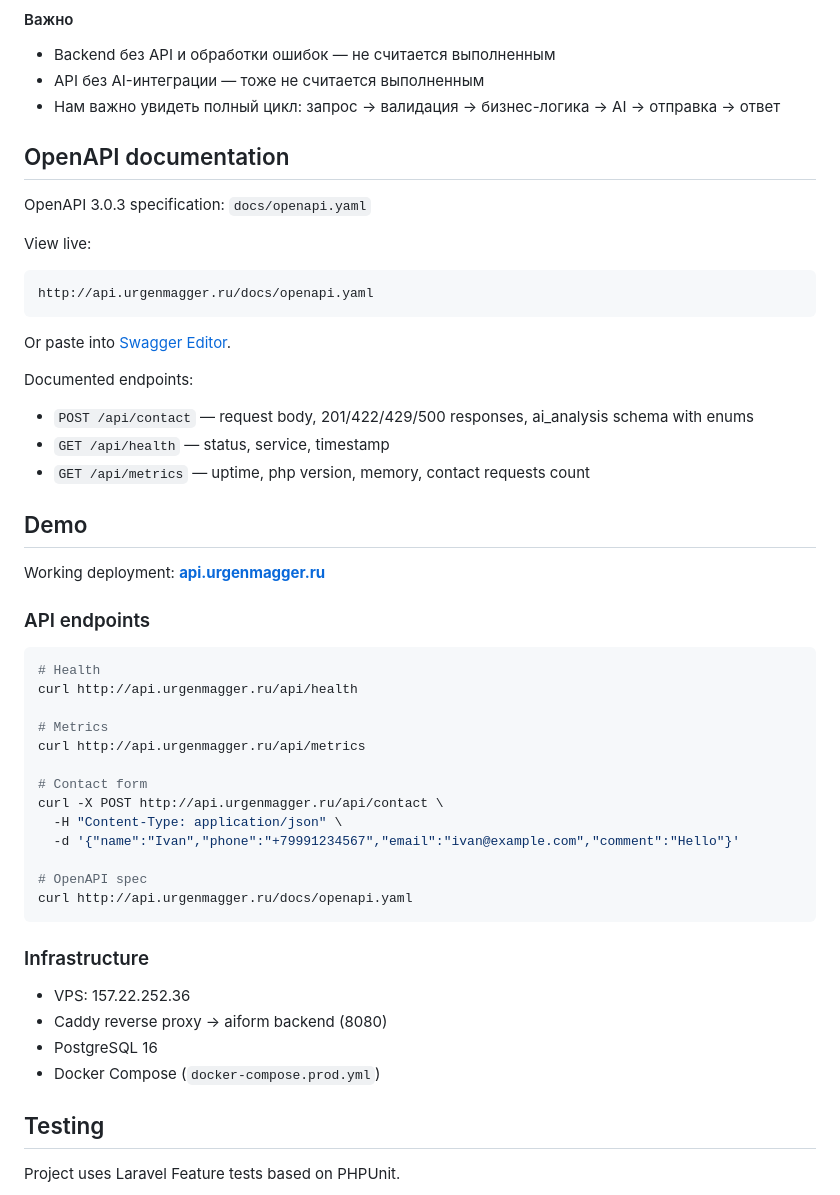
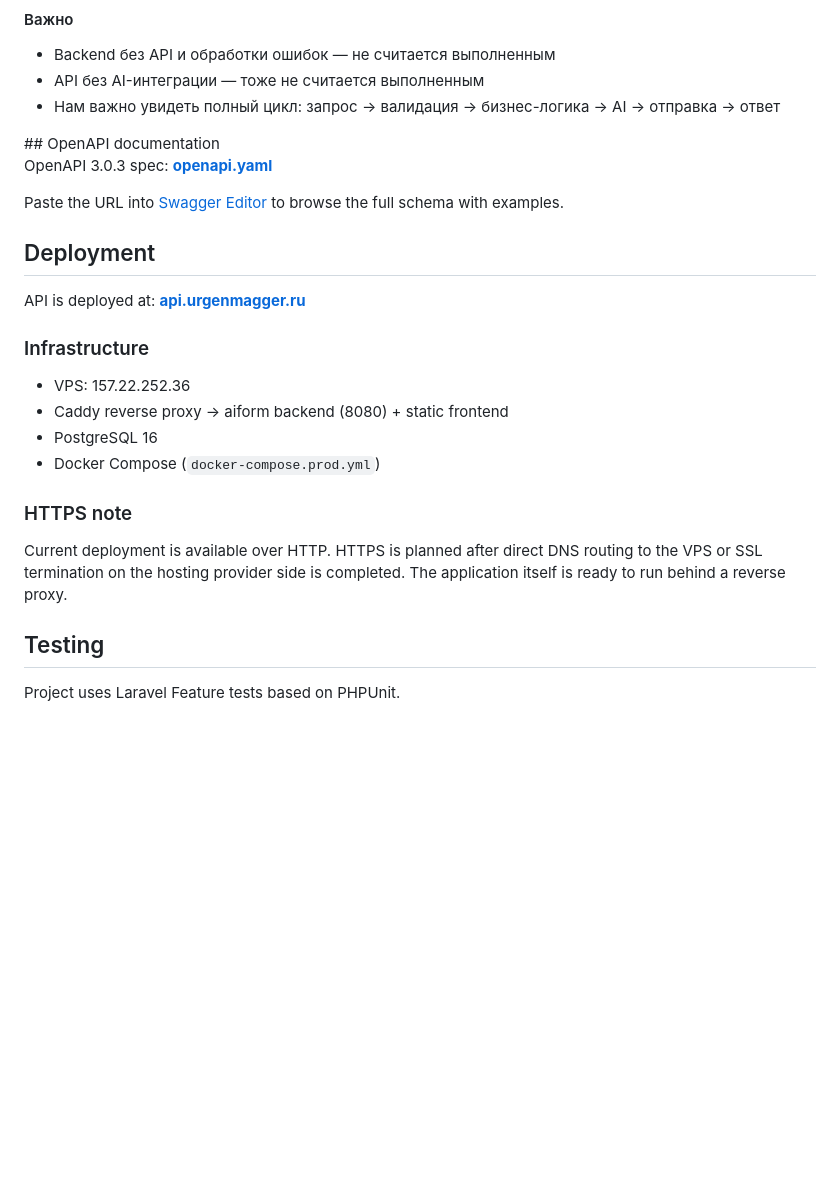
Before and after one commit to urgenmagger/aiform, a Markdown page: README.md, the part around one of its changes. Drawn GitHub-style; folded sections open; blank space fills up the shorter version.

````diff
--- a/README.md
+++ b/README.md
@@ -484,50 +493,25 @@ curl -X POST http://localhost:8080/api/contact \
 - Нам важно увидеть полный цикл: запрос → валидация → бизнес-логика → AI → отправка → ответ
 
 </details>
-
 ## OpenAPI documentation
 
-OpenAPI 3.0.3 specification: `docs/openapi.yaml`
+OpenAPI 3.0.3 spec: **[openapi.yaml](http://api.urgenmagger.ru/docs/openapi.yaml)**
 
-View live:
+Paste the URL into [Swagger Editor](https://editor.swagger.io) to browse the full schema with examples.
 
-```
-http://api.urgenmagger.ru/docs/openapi.yaml
-```
-
-Or paste into [Swagger Editor](https://editor.swagger.io).
-
-Documented endpoints:
-- `POST /api/contact` — request body, 201/422/429/500 responses, ai_analysis schema with enums
-- `GET /api/health` — status, service, timestamp
-- `GET /api/metrics` — uptime, php version, memory, contact requests count
-
-## Demo
-Working deployment: **[api.urgenmagger.ru](http://api.urgenmagger.ru)**
-### API endpoints
-
-```bash
-# Health
-curl http://api.urgenmagger.ru/api/health
-
-# Metrics
-curl http://api.urgenmagger.ru/api/metrics
-
-# Contact form
-curl -X POST http://api.urgenmagger.ru/api/contact \
-  -H "Content-Type: application/json" \
-  -d '{"name":"Ivan","phone":"+79991234567","email":"ivan@example.com","comment":"Hello"}'
-
-# OpenAPI spec
-curl http://api.urgenmagger.ru/docs/openapi.yaml
-```
+## Deployment
+API is deployed at: **[api.urgenmagger.ru](http://api.urgenmagger.ru)**
 
 ### Infrastructure
 
 - VPS: 157.22.252.36
-- Caddy reverse proxy → aiform backend (8080)
+- Caddy reverse proxy → aiform backend (8080) + static frontend
 - PostgreSQL 16
 - Docker Compose (`docker-compose.prod.yml`)
+
+### HTTPS note
+
+Current deployment is available over HTTP. HTTPS is planned after direct DNS routing to the VPS or SSL termination on the hosting provider side is completed. The application itself is ready to run behind a reverse proxy.
 
 ## Testing
 
````
Also changed, not shown: other parts of README.md (+57 -48 lines).
